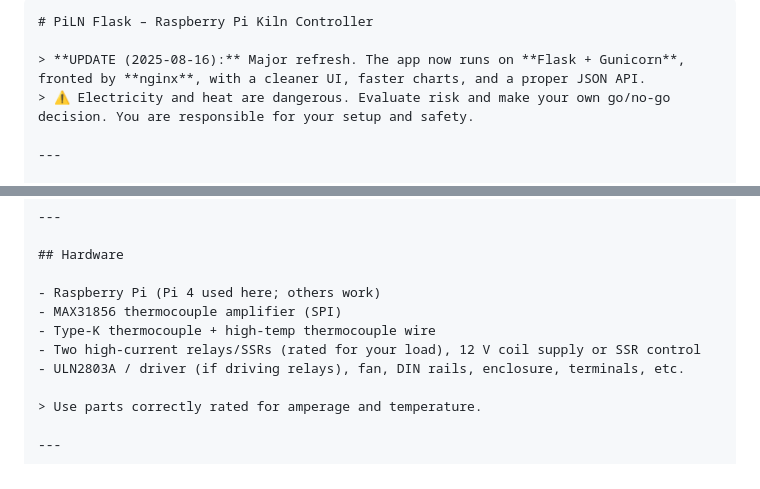
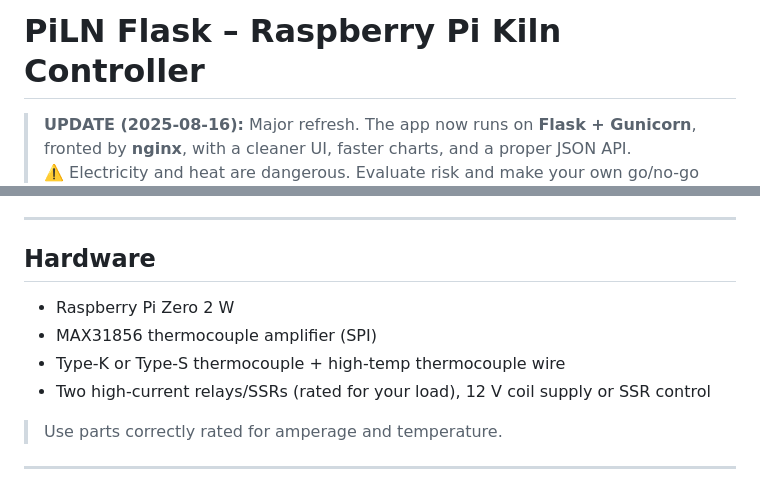
Before and after one commit to fayena/PILN_Flask, a Markdown page: README.md, 2 parts joined by grey strips. GitHub-like rendering.

`````diff
--- a/README.md
+++ b/README.md
@@ -1,5 +1,4 @@
 
-````markdown
 # PiLN Flask – Raspberry Pi Kiln Controller
 
 > **UPDATE (2025-08-16):** Major refresh. The app now runs on **Flask + Gunicorn**, fronted by **nginx**, with a cleaner UI, faster charts, and a proper JSON API.
@@ -50,11 +49,11 @@ Electric kilns draw serious current and reach extreme temperatures. Use properly
 
 ## Hardware
 
-- Raspberry Pi (Pi 4 used here; others work)
+- Raspberry Pi Zero 2 W
 - MAX31856 thermocouple amplifier (SPI)
-- Type-K thermocouple + high-temp thermocouple wire
+- Type-K or Type-S thermocouple + high-temp thermocouple wire
 - Two high-current relays/SSRs (rated for your load), 12 V coil supply or SSR control
-- ULN2803A / driver (if driving relays), fan, DIN rails, enclosure, terminals, etc.
+
 
 > Use parts correctly rated for amperage and temperature.
 
`````
